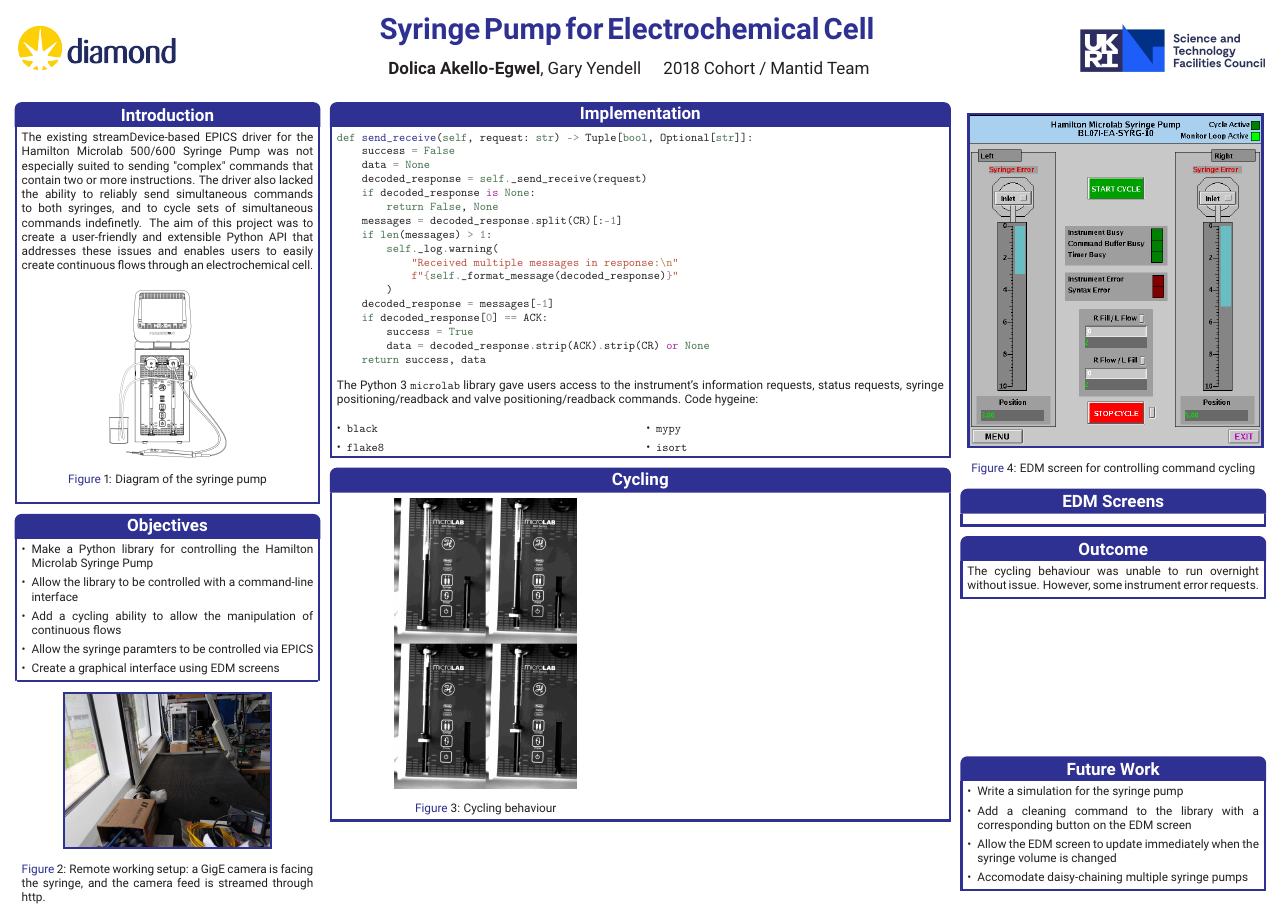
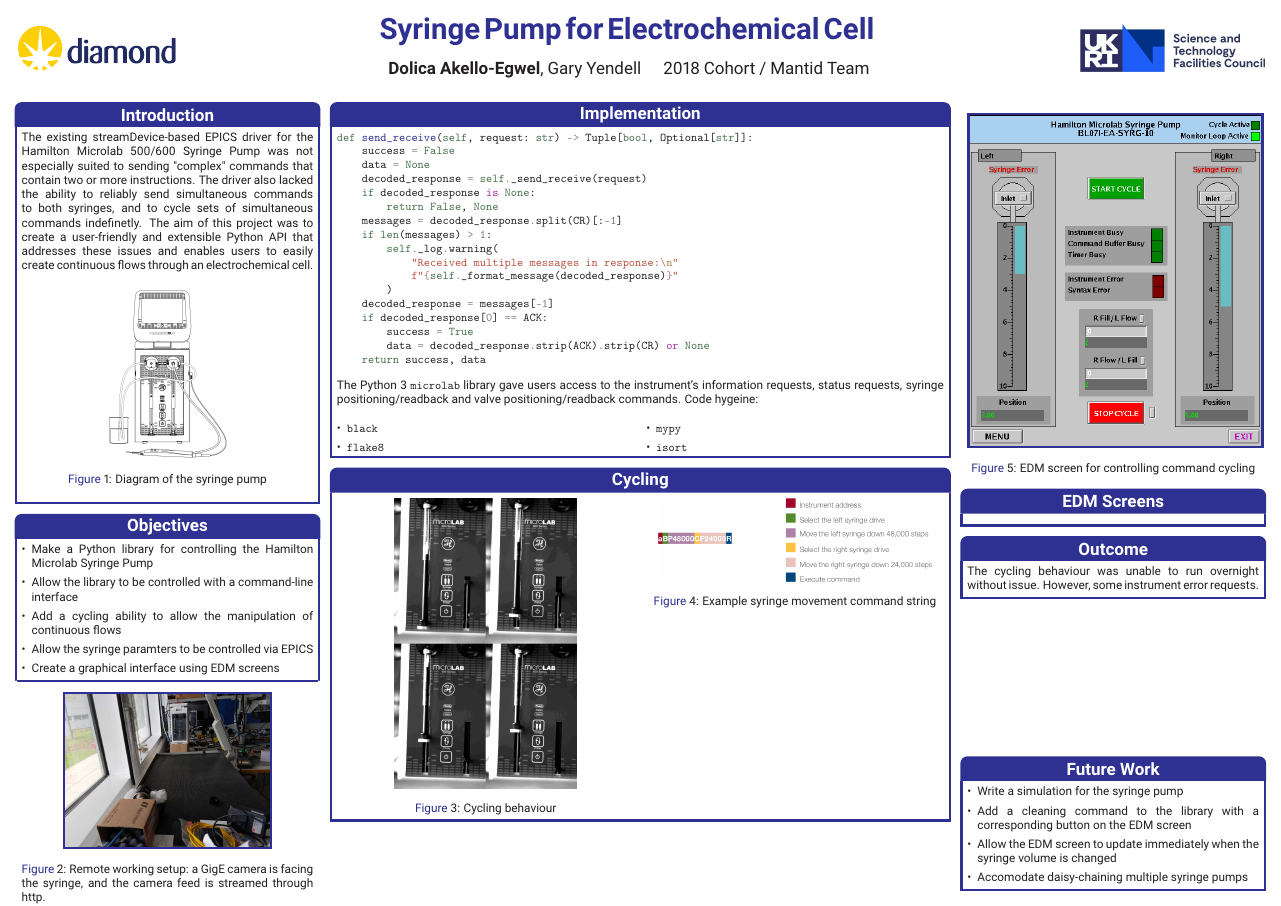
Before and after one commit to DolicaAkelloEgwel/syringeposter, a LaTeX poster (test.tex): the whole page. Compiled offline with pdfLaTeX.

Commit message:
Thing from manual

```diff
--- a/test.tex
+++ b/test.tex
@@ -166,6 +166,13 @@ Code hygeine:
     \vspace{-1.2em}
   \caption{Cycling behaviour}
 \end{figure}
+\begin{figure}[H]
+    \begin{center}
+    \includegraphics[width=0.45\textwidth]{images/examplemanualcommand}
+    \end{center}
+    \vspace{-1.2em}
+  \caption{Example syringe movement command string}
+\end{figure}
 \end{multicols}
 \end{posterbox}
 
```
Also changed, not shown: images/examplemanualcommand.png (added).
